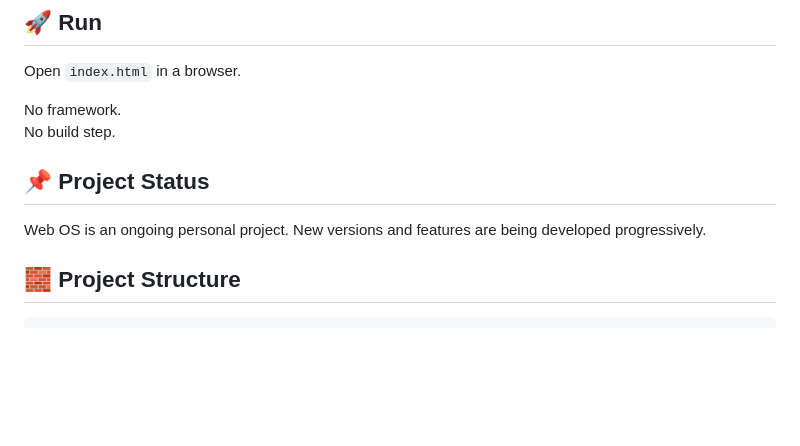
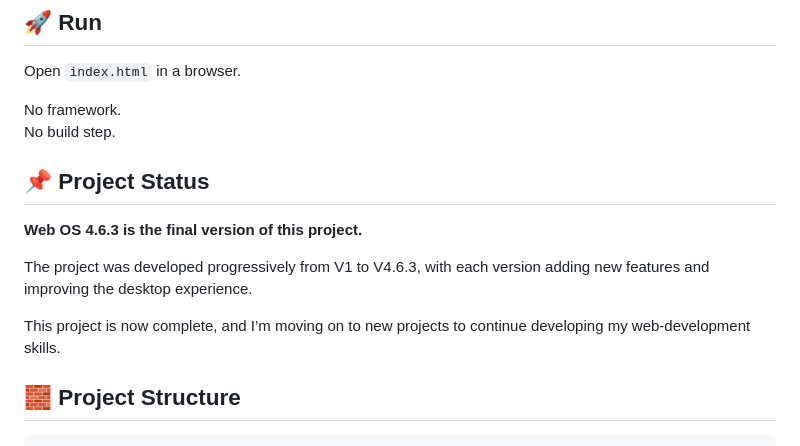
Before and after one commit to abubeker-devt/web-os, a Markdown page: README.md, the part around the change. Drawn GitHub-style; blank space fills up the shorter version.

```diff
--- a/README.md
+++ b/README.md
@@ -126,9 +126,13 @@ Open `index.html` in a browser.
 No framework.
 No build step.
 
-## 📌 Project Status
+ ## 📌 Project Status
 
-Web OS is an ongoing personal project. New versions and features are being developed progressively.
+**Web OS 4.6.3 is the final version of this project.**
+
+The project was developed progressively from V1 to V4.6.3, with each version adding new features and improving the desktop experience.
+
+This project is now complete, and I’m moving on to new projects to continue developing my web-development skills.
 
 ## 🧱 Project Structure
 
```
